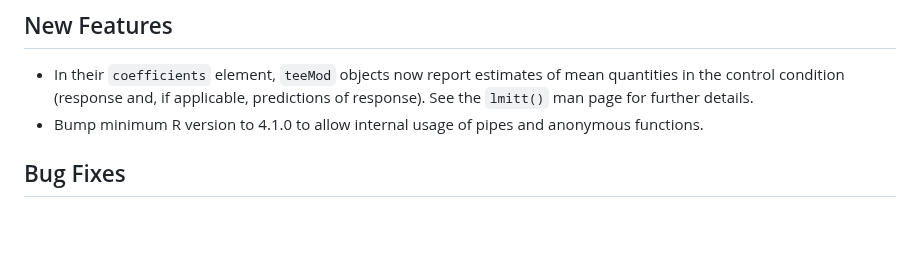
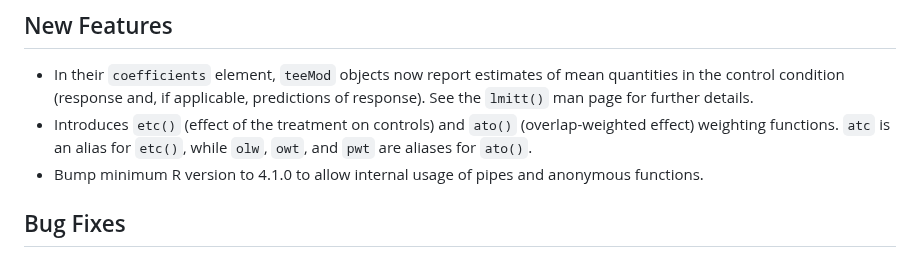
Before and after one commit to benbhansen-stats/propertee, a Markdown page: NEWS.md, the part around the change. GitHub-like rendering; blank space fills up the shorter version.

Commit message:
MAINT Update NEWS.md

```diff
--- a/NEWS.md
+++ b/NEWS.md
@@ -1,6 +1,7 @@
 # propertee 0.6.1
 ## New Features
 * In their `coefficients` element, `teeMod` objects now report estimates of mean quantities in the control condition (response and, if applicable, predictions of response). See the `lmitt()` man page for further details.
+* Introduces `etc()` (effect of the treatment on controls) and `ato()` (overlap-weighted effect) weighting functions. `atc` is an alias for `etc()`, while `olw`, `owt`, and `pwt` are aliases for `ato()`.
 * Bump minimum R version to 4.1.0 to allow internal usage of pipes and anonymous
   functions.
 
```
